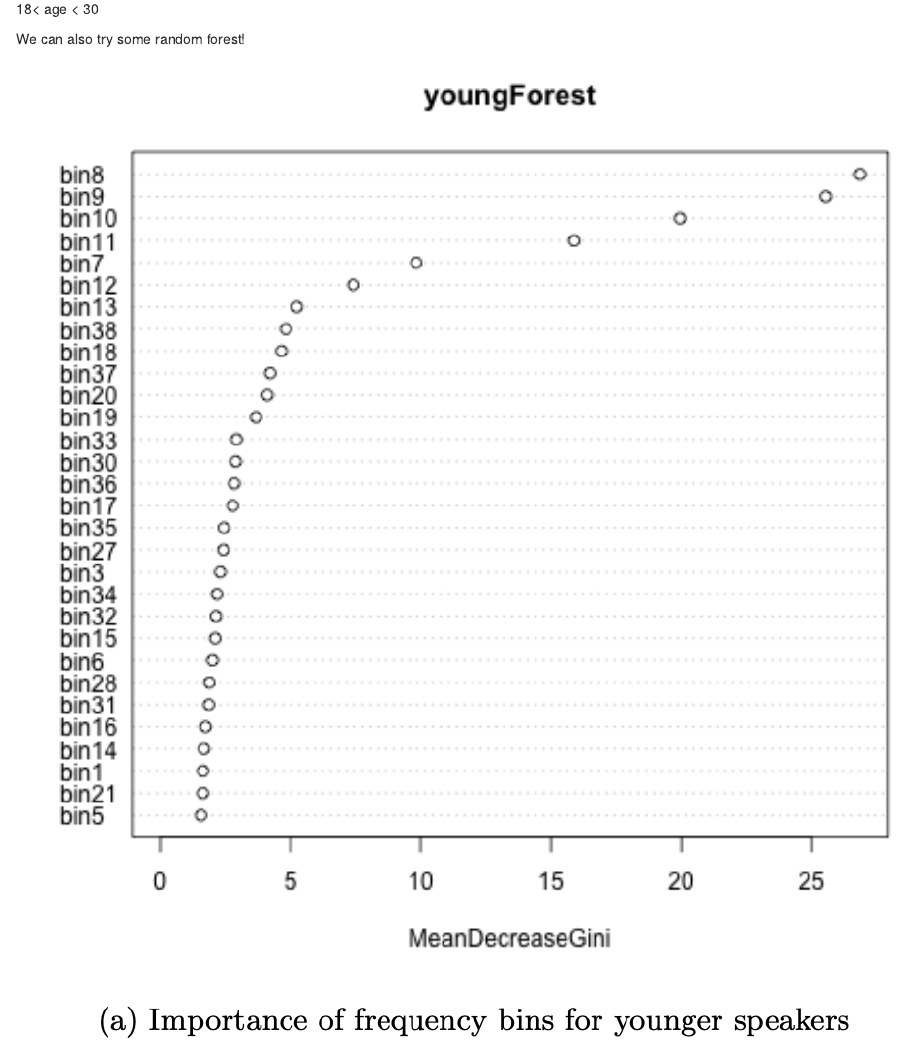
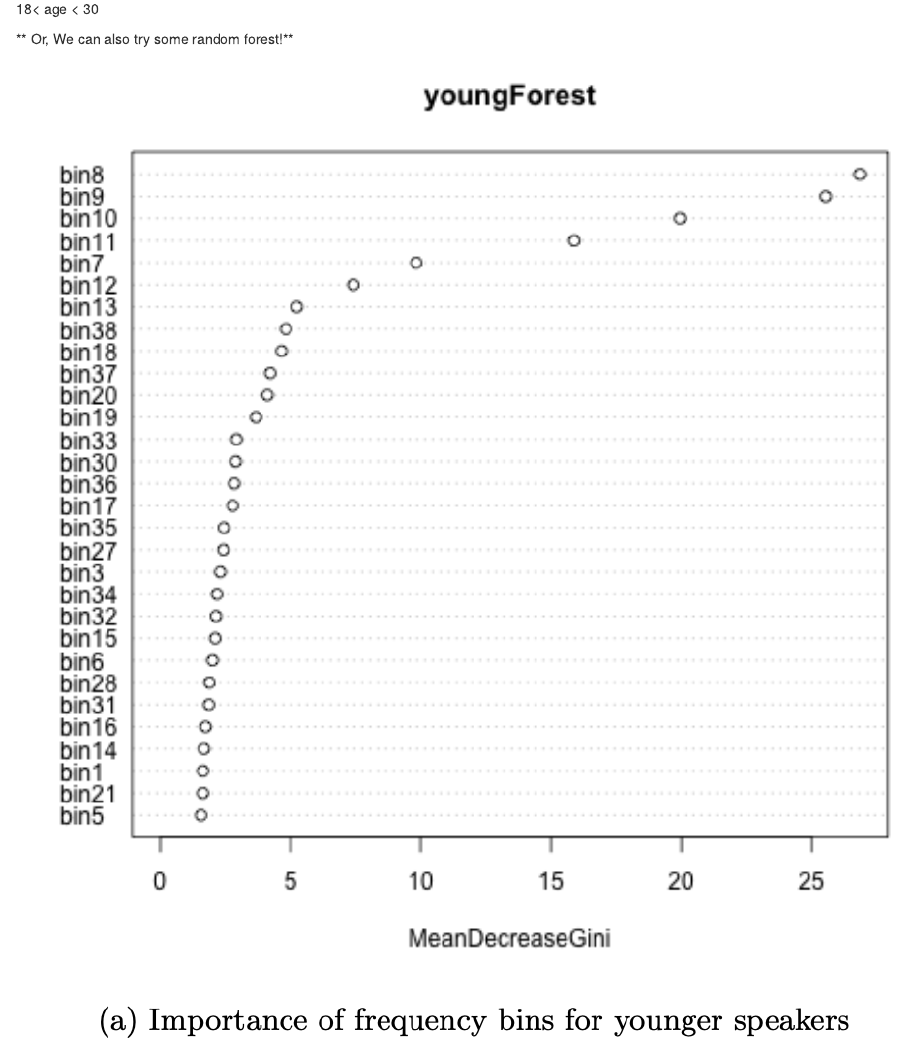
Before and after one commit to xinyu-z/xinyu-z.github.io, an R Markdown document (index.Rmd): the page in a window 1100 px wide, from 4480 px down. Rendered offline with R 4.5, knitr and Pandoc, with nearby package versions; drawn as R Markdown's standard HTML page in place of the format the file asks for.

Commit message:
Update index.Rmd

````diff
--- a/index.Rmd
+++ b/index.Rmd
@@ -107,7 +107,7 @@ knitr::include_graphics("PC2PC3O.png")
 ```{r, echo=FALSE, out.width="100%", fig.cap = "18< age < 30"}
 knitr::include_graphics("PC2PC3Y.png")
 ```
-We can also try some random forest!
+** Or, We can also try some random forest!**
 ```{r, echo=FALSE, out.width="100%", fig.cap = "ranking of bins in the younger speakers"}
 knitr::include_graphics("youngForest.png")
 ```
````
